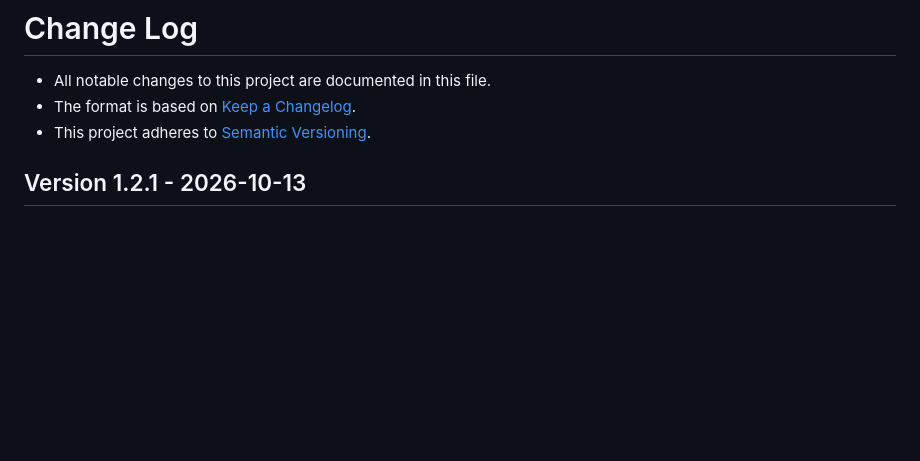
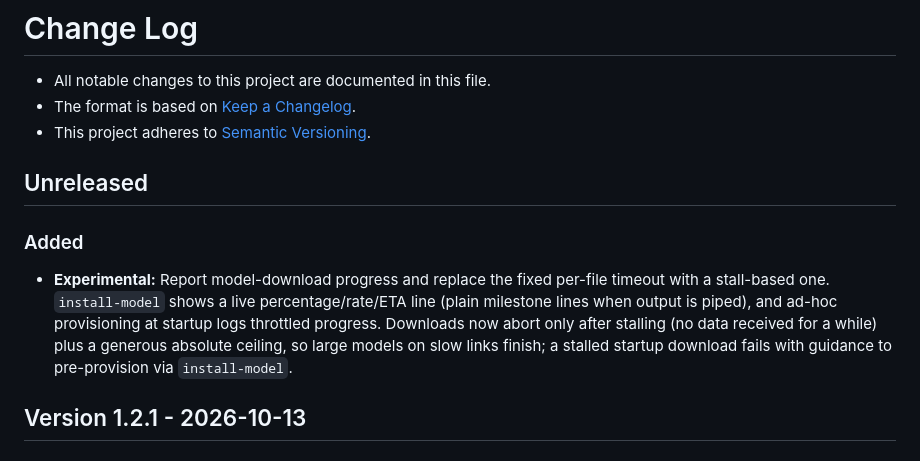
Before and after one commit to cap-js/ai, a Markdown page: CHANGELOG.md, the part around the change. GitHub-like rendering; blank space fills up the shorter version.

Commit message:
docs: add changelog entry for download progress

```diff
--- a/CHANGELOG.md
+++ b/CHANGELOG.md
@@ -3,6 +3,12 @@
 - All notable changes to this project are documented in this file.
 - The format is based on [Keep a Changelog](https://keepachangelog.com/).
 - This project adheres to [Semantic Versioning](https://semver.org/).
+
+## Unreleased
+
+### Added
+
+- **Experimental:** Report model-download progress and replace the fixed per-file timeout with a stall-based one. `install-model` shows a live percentage/rate/ETA line (plain milestone lines when output is piped), and ad-hoc provisioning at startup logs throttled progress. Downloads now abort only after stalling (no data received for a while) plus a generous absolute ceiling, so large models on slow links finish; a stalled startup download fails with guidance to pre-provision via `install-model`.
 
 ## Version 1.2.1 - 2026-10-13
 
```
